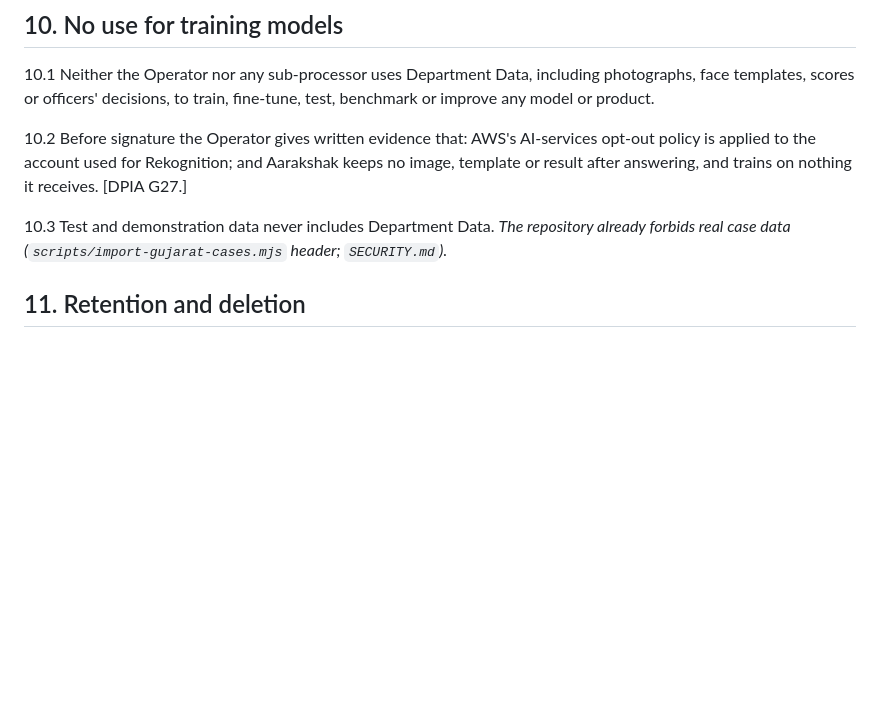
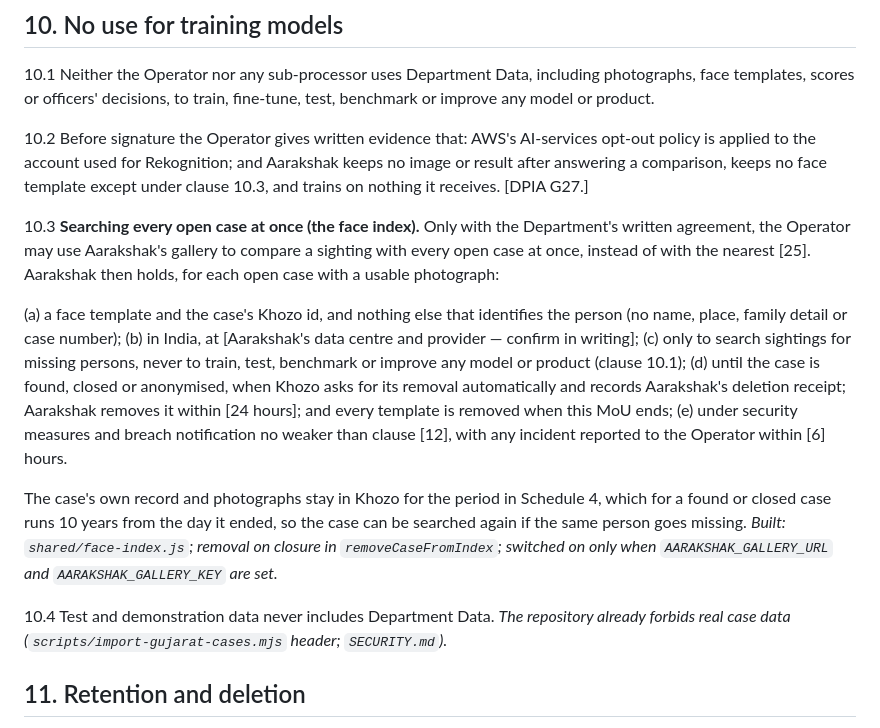
Before and after one commit to Aiproductsfactory/khozo, a Markdown page: docs/governance/data-sharing-agreement.md, the part around the change. GitHub-like rendering; blank space fills up the shorter version.

Commit message:
docs: the terms on which Aarakshak may hold faces, before the search across all cases is switched on
The draft MoU promised that Aarakshak keeps no template; the face index
(search every open case at once) needs it to keep one per open case. Clause
10.3 sets the terms: the Department's written agreement first; templates and
Khozo case ids only; in India; no training; removed on closure with a
deletion receipt; all removed when the MoU ends. Khozo keeps the case's own
record and photographs for 10 years after it ends, so a closed case can be
searched again. DPIA G27 records what changes and what is still to confirm.

Co-Authored-By: Claude Opus 5.5 <noreply@anthropic.com>

```diff
--- a/docs/governance/data-sharing-agreement.md
+++ b/docs/governance/data-sharing-agreement.md
@@ -189,10 +189,33 @@ face templates, scores or officers' decisions, to train, fine-tune, test, benchm
 any model or product.
 
 10.2 Before signature the Operator gives written evidence that: AWS's AI-services opt-out
-policy is applied to the account used for Rekognition; and Aarakshak keeps no image, template
-or result after answering, and trains on nothing it receives. [DPIA G27.]
+policy is applied to the account used for Rekognition; and Aarakshak keeps no image or result
+after answering a comparison, keeps no face template except under clause 10.3, and trains on
+nothing it receives. [DPIA G27.]
 
-10.3 Test and demonstration data never includes Department Data. *The repository already
+10.3 **Searching every open case at once (the face index).** Only with the Department's
+written agreement, the Operator may use Aarakshak's gallery to compare a sighting with every
+open case at once, instead of with the nearest [25]. Aarakshak then holds, for each open case
+with a usable photograph:
+
+  (a) a face template and the case's Khozo id, and nothing else that identifies the person (no
+  name, place, family detail or case number);
+  (b) in India, at [Aarakshak's data centre and provider — confirm in writing];
+  (c) only to search sightings for missing persons, never to train, test, benchmark or improve
+  any model or product (clause 10.1);
+  (d) until the case is found, closed or anonymised, when Khozo asks for its removal
+  automatically and records Aarakshak's deletion receipt; Aarakshak removes it within
+  [24 hours]; and every template is removed when this MoU ends;
+  (e) under security measures and breach notification no weaker than clause [12], with any
+  incident reported to the Operator within [6] hours.
+
+The case's own record and photographs stay in Khozo for the period in Schedule 4, which for a
+found or closed case runs 10 years from the day it ended, so the case can be searched again if
+the same person goes missing. *Built: `shared/face-index.js`; removal on closure in
+`removeCaseFromIndex`; switched on only when `AARAKSHAK_GALLERY_URL` and
+`AARAKSHAK_GALLERY_KEY` are set.*
+
+10.4 Test and demonstration data never includes Department Data. *The repository already
 forbids real case data (`scripts/import-gujarat-cases.mjs` header; `SECURITY.md`).*
 
 ## 11. Retention and deletion
```
Also changed, not shown: docs/governance/dpia.md (+1 -1 lines).
